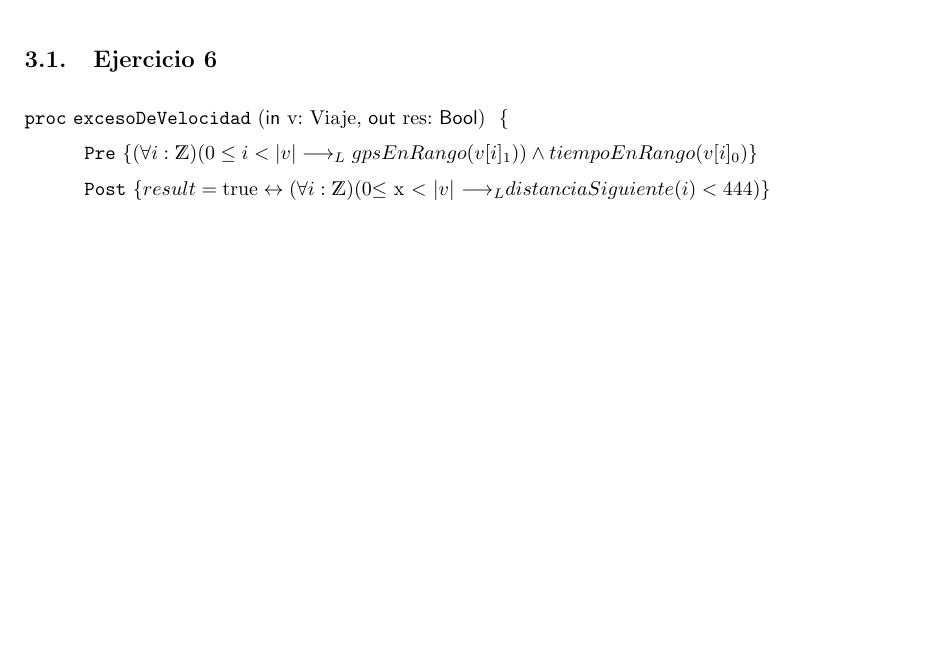
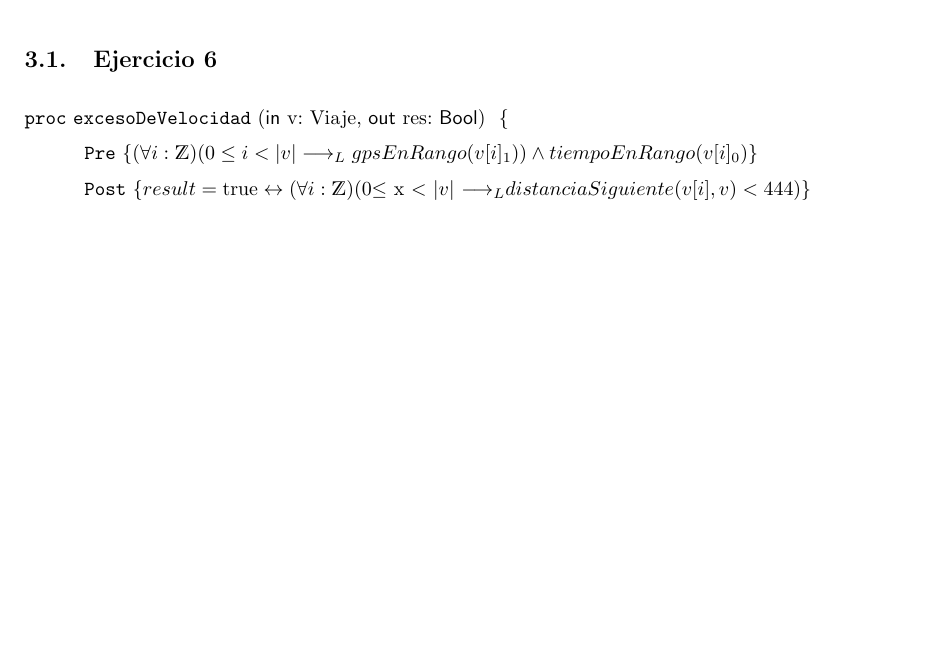
Before and after one commit to Luciano-Levy/TP_1_algo1, a LaTeX document (solucion.tex): part of page 3 of 3, cut so that both start at the same text. Compiled offline with pdfLaTeX.

Commit message:
Update solucion.tex

```diff
--- a/solucion.tex
+++ b/solucion.tex
@@ -107,7 +107,7 @@
 \subsection{Ejercicio 6}
 \begin{proc}{excesoDeVelocidad}{\In v: Viaje, \Out res: $\bool$}{}
 	\pre{(\forall i : \ent)(0 \leq i < |v| \implicaLuego gpsEnRango (v[i]_{1})) \wedge tiempoEnRango(v[i]_{0})}
-	\post{result = \True \leftrightarrow  (\forall i : \ent)( 0 $\leq$ x $<$ \longitud v \implicaLuego distanciaSiguiente(i) < 444)}
+	\post{result = \True \leftrightarrow  (\forall i : \ent)( 0 $\leq$ x $<$ \longitud v \implicaLuego distanciaSiguiente(v[i],v) < 444)}
 
 
 
```
